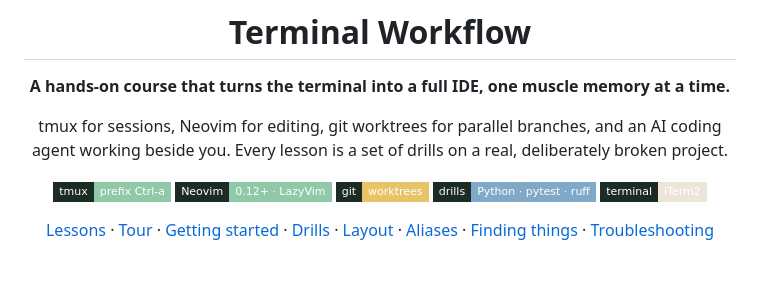
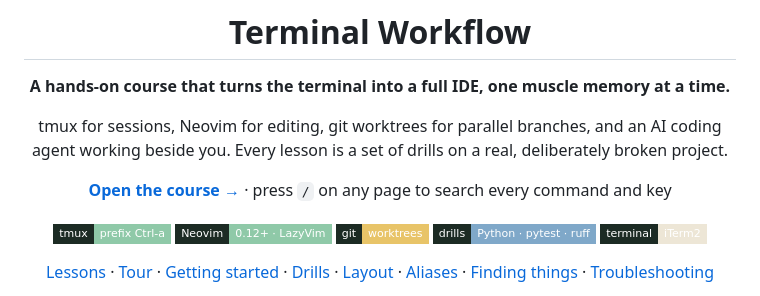
Before and after one commit to indamutsa/terminal-workflow, a Markdown page: README.md, the part around the change. Drawn GitHub-style; badges without logos; blank space fills up the shorter version.

Commit message:
Link the live course from the README

```diff
--- a/README.md
+++ b/README.md
@@ -6,6 +6,8 @@
 
 tmux for sessions, Neovim for editing, git worktrees for parallel branches, and an AI coding agent
 working beside you. Every lesson is a set of drills on a real, deliberately broken project.
+
+**[Open the course →](https://terminal-workflow.vercel.app)** · press `/` on any page to search every command and key
 
 ![tmux](https://img.shields.io/badge/tmux-prefix_Ctrl--a-8FC9A8?style=flat-square&logo=tmux&logoColor=8FC9A8&labelColor=1C2B24)
 ![Neovim](https://img.shields.io/badge/Neovim-0.12+_·_LazyVim-8FC9A8?style=flat-square&logo=neovim&logoColor=8FC9A8&labelColor=1C2B24)
```
